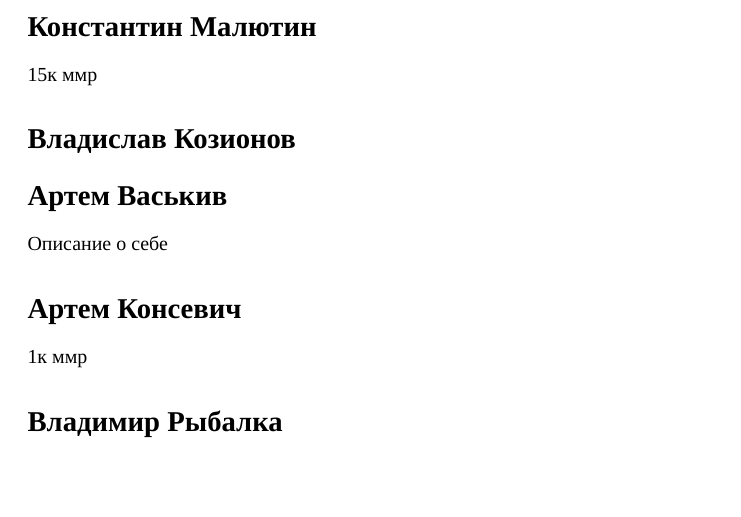
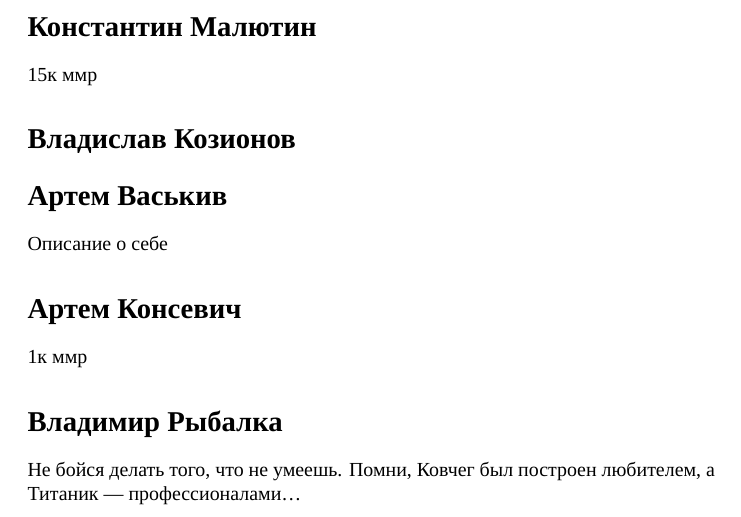
Before and after one commit to M1ccccc/MyGroup, a LaTeX document (paper.tex): part of page 4 of 4, cut so that both start at the same text, the shorter picture padded with empty space. Compiled offline with XeLaTeX; a missing font is replaced by an installed copy or a similar font.

Commit message:
Добавлено описание

```diff
--- a/paper.tex
+++ b/paper.tex
@@ -134,5 +134,6 @@ HOPOPOPOPOPOPOPOPOPOPOPO
 \section*{Артем Консевич}
 1к ммр
 \section*{Владимир Рыбалка}
+Не бойся делать того, что не умеешь. Помни, Ковчег был построен любителем, а Титаник — профессионалами…
 
 \end{document}
```
